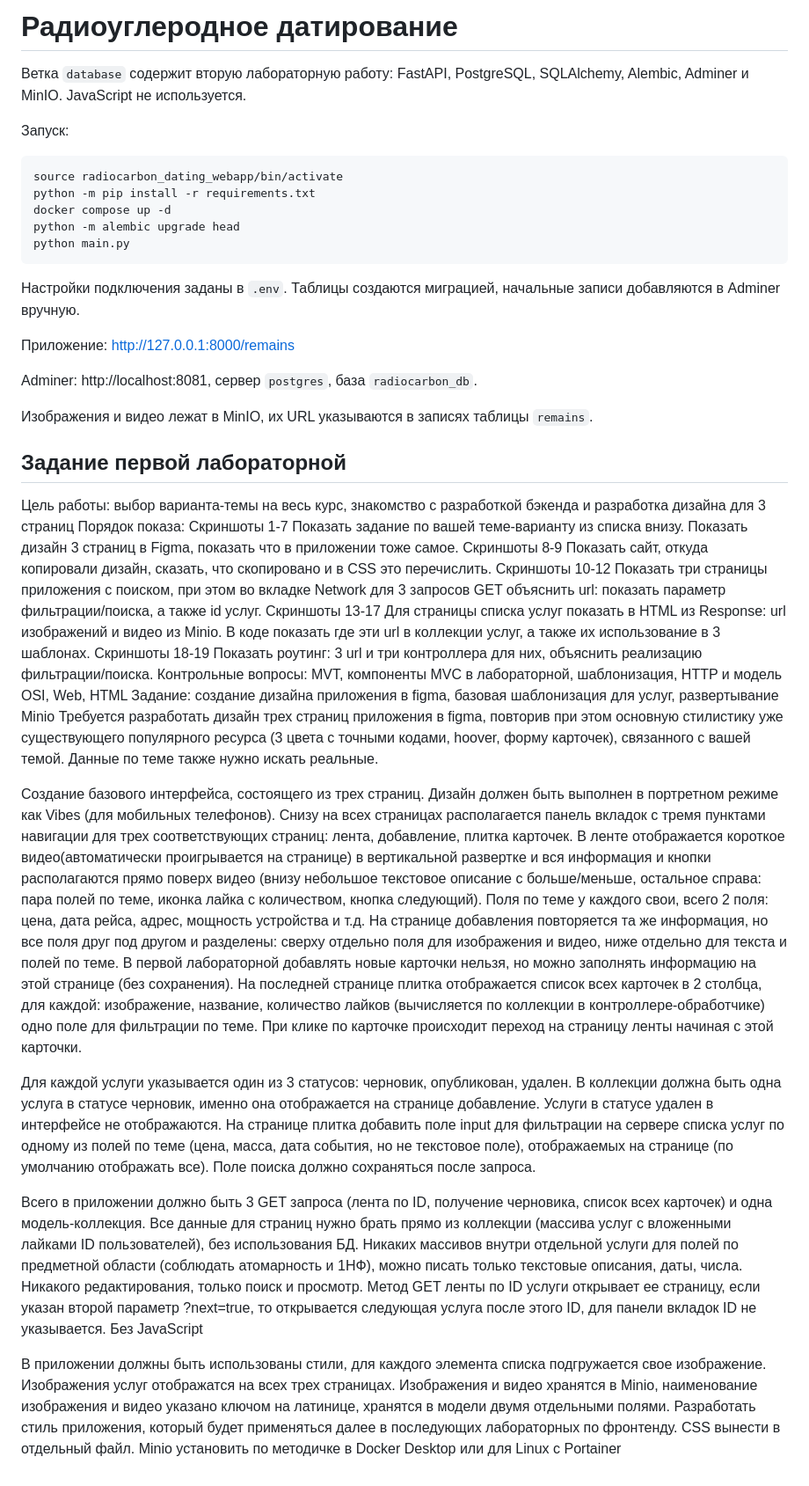
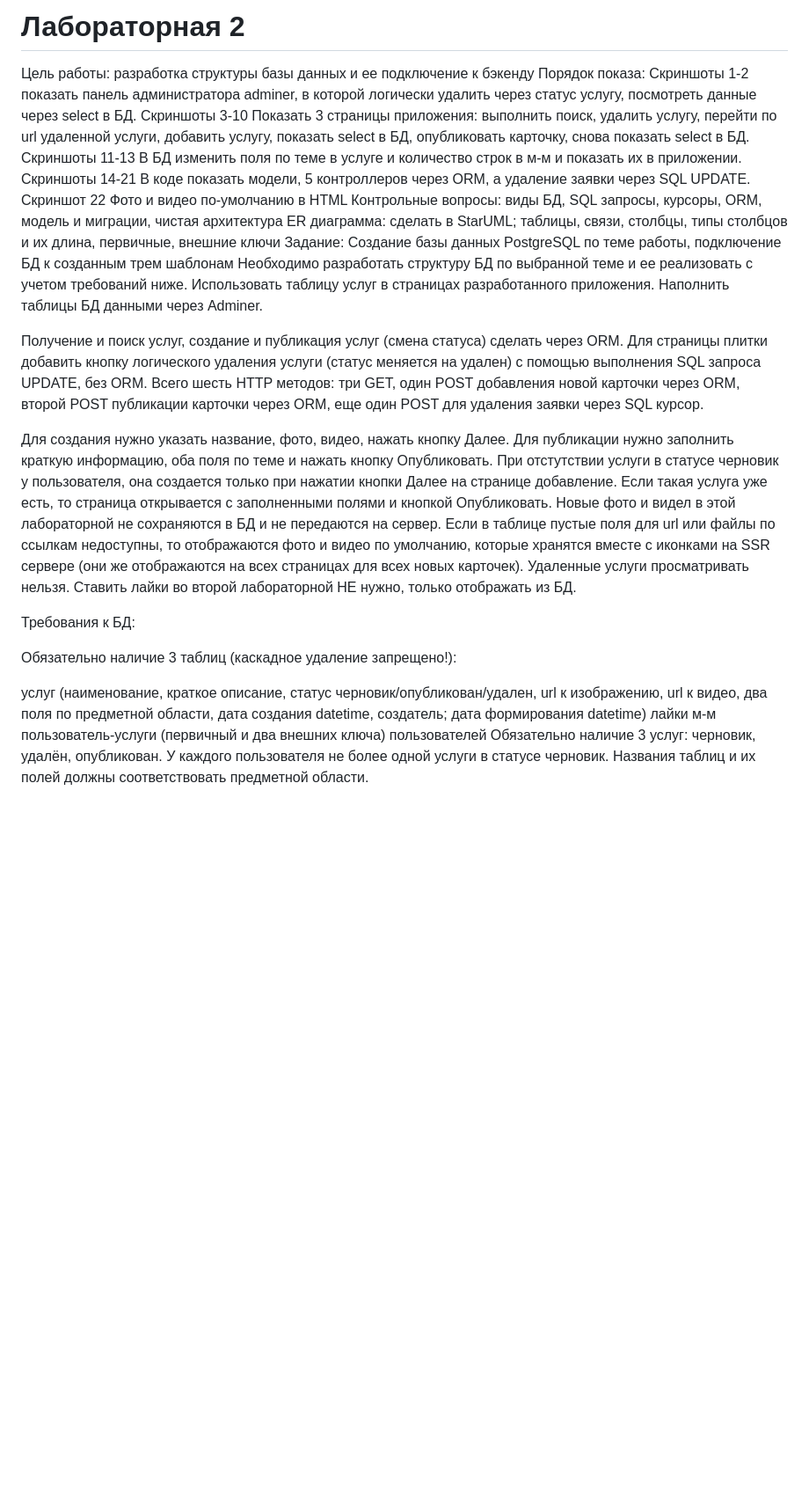
Before and after one commit to Emiliaar08/web-backend-radiocarbon-dating, a Markdown page: README.md, the part around the change. Shown at 88% size. GitHub-like rendering; blank space fills up the shorter version.

Commit message:
исправления

````diff
--- a/README.md
+++ b/README.md
@@ -1,39 +1,21 @@
-# Радиоуглеродное датирование
+# Лабораторная 2
 
-Ветка `database` содержит вторую лабораторную работу: FastAPI, PostgreSQL,
-SQLAlchemy, Alembic, Adminer и MinIO. JavaScript не используется.
+Цель работы: разработка структуры базы данных и ее подключение к бэкенду
+Порядок показа: Скриншоты 1-2 показать панель администратора adminer, в которой логически удалить через статус услугу, посмотреть данные через select в БД. Скриншоты 3-10 Показать 3 страницы приложения: выполнить поиск, удалить услугу, перейти по url удаленной услуги, добавить услугу, показать select в БД, опубликовать карточку, снова показать select в БД. Скриншоты 11-13 В БД изменить поля по теме в услуге и количество строк в м-м и показать их в приложении. Скриншоты 14-21 В коде показать модели, 5 контроллеров через ORM, а удаление заявки через SQL UPDATE. Скриншот 22 Фото и видео по-умолчанию в HTML
+Контрольные вопросы: виды БД, SQL запросы, курсоры, ORM, модель и миграции, чистая архитектура
+ER диаграмма: сделать в StarUML; таблицы, связи, столбцы, типы столбцов и их длина, первичные, внешние ключи
+Задание: Создание базы данных PostgreSQL по теме работы, подключение БД к созданным трем шаблонам
+Необходимо разработать структуру БД по выбранной теме и ее реализовать с учетом требований ниже. Использовать таблицу услуг в страницах разработанного приложения. Наполнить таблицы БД данными через Adminer.
 
-Запуск:
+Получение и поиск услуг, создание и публикация услуг (смена статуса) сделать через ORM. Для страницы плитки добавить кнопку логического удаления услуги (статус меняется на удален) с помощью выполнения SQL запроса UPDATE, без ORM. Всего шесть HTTP методов: три GET, один POST добавления новой карточки через ORM, второй POST публикации карточки через ORM, еще один POST для удаления заявки через SQL курсор.
 
-```bash
-source radiocarbon_dating_webapp/bin/activate
-python -m pip install -r requirements.txt
-docker compose up -d
-python -m alembic upgrade head
-python main.py
-```
+Для создания нужно указать название, фото, видео, нажать кнопку Далее. Для публикации нужно заполнить краткую информацию, оба поля по теме и нажать кнопку Опубликовать. При отстутствии услуги в статусе черновик у пользователя, она создается только при нажатии кнопки Далее на странице добавление. Если такая услуга уже есть, то страница открывается с заполненными полями и кнопкой Опубликовать. Новые фото и видел в этой лабораторной не сохраняются в БД и не передаются на сервер. Если в таблице пустые поля для url или файлы по ссылкам недоступны, то отображаются фото и видео по умолчанию, которые хранятся вместе с иконками на SSR сервере (они же отображаются на всех страницах для всех новых карточек). Удаленные услуги просматривать нельзя. Ставить лайки во второй лабораторной НЕ нужно, только отображать из БД.
 
-Настройки подключения заданы в `.env`. Таблицы создаются миграцией, начальные записи
-добавляются в Adminer вручную.
+Требования к БД:
 
-Приложение: http://127.0.0.1:8000/remains
+Обязательно наличие 3 таблиц (каскадное удаление запрещено!):
 
-Adminer: http://localhost:8081, сервер `postgres`, база `radiocarbon_db`.
-
-Изображения и видео лежат в MinIO, их URL указываются в записях таблицы `remains`.
-
-## Задание первой лабораторной
-
-Цель работы: выбор варианта-темы на весь курс, знакомство с разработкой бэкенда и разработка дизайна для 3 страниц
-Порядок показа: Скриншоты 1-7 Показать задание по вашей теме-варианту из списка внизу. Показать дизайн 3 страниц в Figma, показать что в приложении тоже самое. Скриншоты 8-9 Показать сайт, откуда копировали дизайн, сказать, что скопировано и в CSS это перечислить. Скриншоты 10-12 Показать три страницы приложения с поиском, при этом во вкладке Network для 3 запросов GET объяснить url: показать параметр фильтрации/поиска, а также id услуг. Скриншоты 13-17 Для страницы списка услуг показать в HTML из Response: url изображений и видео из Minio. В коде показать где эти url в коллекции услуг, а также их использование в 3 шаблонах. Скриншоты 18-19 Показать роутинг: 3 url и три контроллера для них, объяснить реализацию фильтрации/поиска.
-Контрольные вопросы: MVT, компоненты MVC в лабораторной, шаблонизация, HTTP и модель OSI, Web, HTML
-Задание: создание дизайна приложения в figma, базовая шаблонизация для услуг, развертывание Minio
-Требуется разработать дизайн трех страниц приложения в figma, повторив при этом основную стилистику уже существующего популярного ресурса (3 цвета с точными кодами, hoover, форму карточек), связанного с вашей темой. Данные по теме также нужно искать реальные.
-
-Создание базового интерфейса, состоящего из трех страниц. Дизайн должен быть выполнен в портретном режиме как Vibes (для мобильных телефонов). Снизу на всех страницах располагается панель вкладок с тремя пунктами навигации для трех соответствующих страниц: лента, добавление, плитка карточек. В ленте отображается короткое видео(автоматически проигрывается на странице) в вертикальной развертке и вся информация и кнопки располагаются прямо поверх видео (внизу небольшое текстовое описание с больше/меньше, остальное справа: пара полей по теме, иконка лайка с количеством, кнопка следующий). Поля по теме у каждого свои, всего 2 поля: цена, дата рейса, адрес, мощность устройства и т.д. На странице добавления повторяется та же информация, но все поля друг под другом и разделены: сверху отдельно поля для изображения и видео, ниже отдельно для текста и полей по теме. В первой лабораторной добавлять новые карточки нельзя, но можно заполнять информацию на этой странице (без сохранения). На последней странице плитка отображается список всех карточек в 2 столбца, для каждой: изображение, название, количество лайков (вычисляется по коллекции в контроллере-обработчике) одно поле для фильтрации по теме. При клике по карточке происходит переход на страницу ленты начиная с этой карточки.
-
-Для каждой услуги указывается один из 3 статусов: черновик, опубликован, удален. В коллекции должна быть одна услуга в статусе черновик, именно она отображается на странице добавление. Услуги в статусе удален в интерфейсе не отображаются. На странице плитка добавить поле input для фильтрации на сервере списка услуг по одному из полей по теме (цена, масса, дата события, но не текстовое поле), отображаемых на странице (по умолчанию отображать все). Поле поиска должно сохраняться после запроса.
-
-Всего в приложении должно быть 3 GET запроса (лента по ID, получение черновика, список всех карточек) и одна модель-коллекция. Все данные для страниц нужно брать прямо из коллекции (массива услуг с вложенными лайками ID пользователей), без использования БД. Никаких массивов внутри отдельной услуги для полей по предметной области (соблюдать атомарность и 1НФ), можно писать только текстовые описания, даты, числа. Никакого редактирования, только поиск и просмотр. Метод GET ленты по ID услуги открывает ее страницу, если указан второй параметр ?next=true, то открывается следующая услуга после этого ID, для панели вкладок ID не указывается. Без JavaScript
-
-В приложении должны быть использованы стили, для каждого элемента списка подгружается свое изображение. Изображения услуг отображатся на всех трех страницах. Изображения и видео хранятся в Minio, наименование изображения и видео указано ключом на латинице, хранятся в модели двумя отдельными полями. Разработать стиль приложения, который будет применяться далее в последующих лабораторных по фронтенду. CSS вынести в отдельный файл. Minio установить по методичке в Docker Desktop или для Linux с Portainer
+услуг (наименование, краткое описание, статус черновик/опубликован/удален, url к изображению, url к видео, два поля по предметной области, дата создания datetime, создатель; дата формирования datetime)
+лайки м-м пользователь-услуги (первичный и два внешних ключа)
+пользователей
+Обязательно наличие 3 услуг: черновик, удалён, опубликован. У каждого пользователя не более одной услуги в статусе черновик. Названия таблиц и их полей должны соответствовать предметной области.
````
